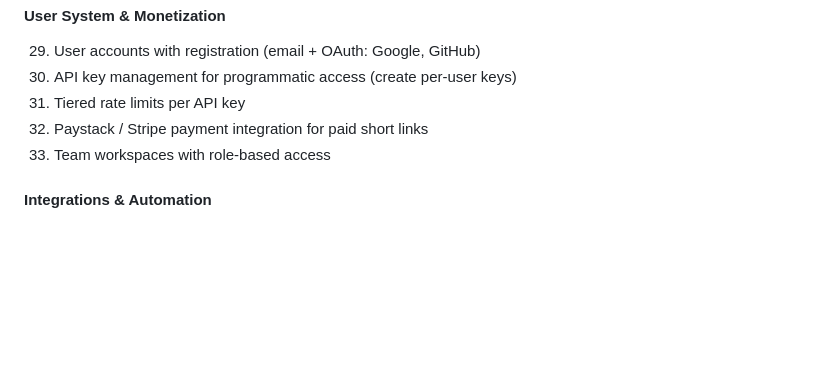
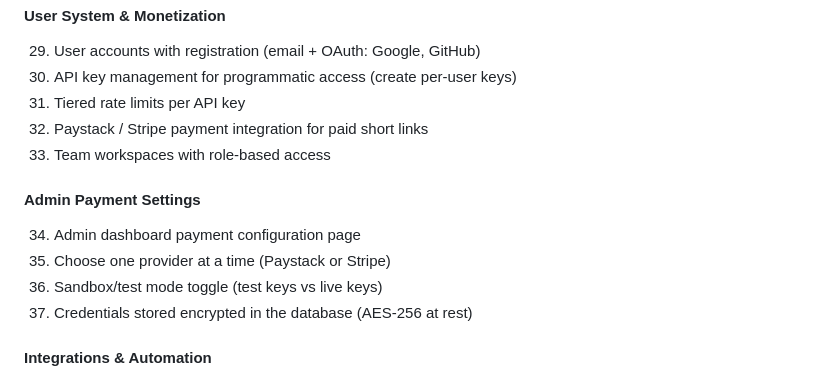
Before and after one commit to JomeAla/url-shortener, a Markdown page: plan.md, the part around the change. Rendered like a GitHub page; blank space fills up the shorter version.

Commit message:
Add admin payment settings feature: configure Paystack/Stripe, sandbox toggle, encrypted DB storage

```diff
--- a/plan.md
+++ b/plan.md
@@ -86,6 +86,12 @@ GET /{shortCode}  ──►  UrlService.resolve(shortCode)  ──►  Cache (hi
 32. Paystack / Stripe payment integration for paid short links
 33. Team workspaces with role-based access
 
+#### Admin Payment Settings
+34. Admin dashboard payment configuration page
+35. Choose one provider at a time (Paystack or Stripe)
+36. Sandbox/test mode toggle (test keys vs live keys)
+37. Credentials stored encrypted in the database (AES-256 at rest)
+
 #### Integrations & Automation
 34. Webhooks for click events (POST to user's endpoint on every click)
 35. Slack / Discord bot integration
```
Also changed, not shown: todo.md (+5 -0 lines).
